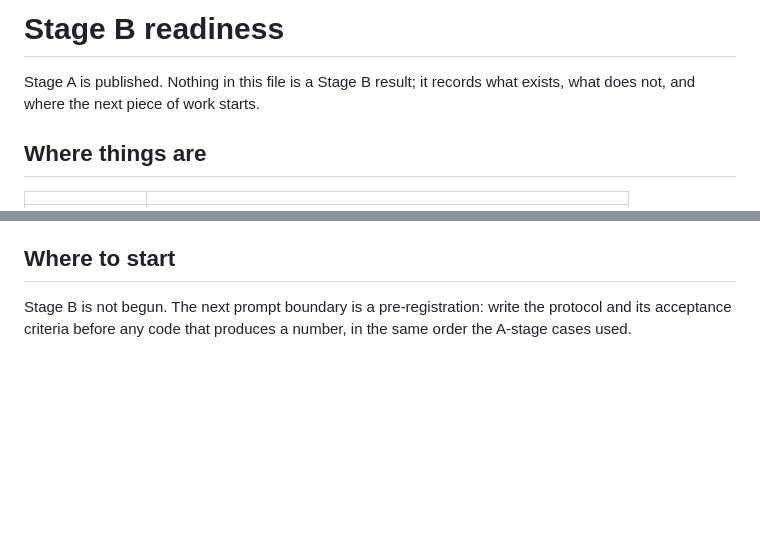
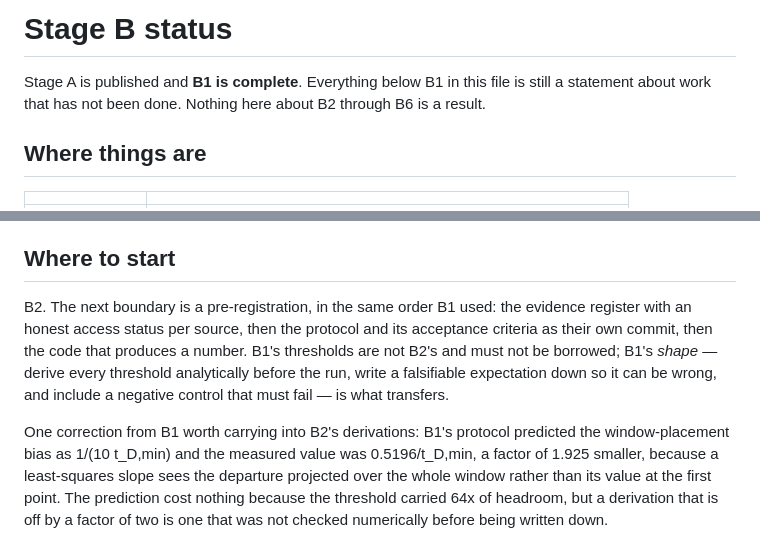
Before and after one commit to azulcoder/reservoir-engineering-workbench-public, a Markdown page: STAGE_B_READY.md, 2 parts joined by grey strips. Drawn GitHub-style; blank space fills up the shorter version.

```diff
--- a/STAGE_B_READY.md
+++ b/STAGE_B_READY.md
@@ -1,7 +1,7 @@
-# Stage B readiness
+# Stage B status
 
-Stage A is published. Nothing in this file is a Stage B result; it records what exists,
-what does not, and where the next piece of work starts.
+Stage A is published and **B1 is complete**. Everything below B1 in this file is still a
+statement about work that has not been done. Nothing here about B2 through B6 is a result.
 
 ## Where things are
 
@@ -78,6 +126,16 @@ before pointing it at anything harder.
 
 ## Where to start
 
-Stage B is not begun. The next prompt boundary is a pre-registration: write the protocol
-and its acceptance criteria before any code that produces a number, in the same order the
-A-stage cases used.
+B2. The next boundary is a pre-registration, in the same order B1 used: the evidence
+register with an honest access status per source, then the protocol and its acceptance
+criteria as their own commit, then the code that produces a number. B1's thresholds are not
+B2's and must not be borrowed; B1's *shape* — derive every threshold analytically before
+the run, write a falsifiable expectation down so it can be wrong, and include a negative
+control that must fail — is what transfers.
+
+One correction from B1 worth carrying into B2's derivations: B1's protocol predicted the
+window-placement bias as 1/(10 t_D,min) and the measured value was 0.5196/t_D,min, a factor
+of 1.925 smaller, because a least-squares slope sees the departure projected over the whole
+window rather than its value at the first point. The prediction cost nothing because the
+threshold carried 64x of headroom, but a derivation that is off by a factor of two is one
+that was not checked numerically before being written down.
```
Also changed, not shown: other parts of STAGE_B_READY.md (+65 -17 lines), docs/release/USABILITY.md (+31 -1 lines).
